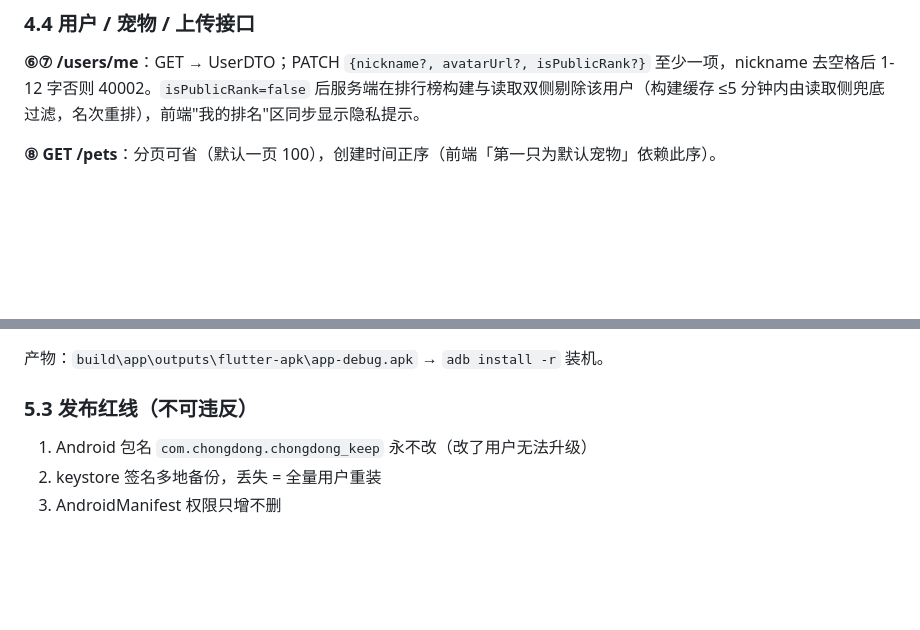
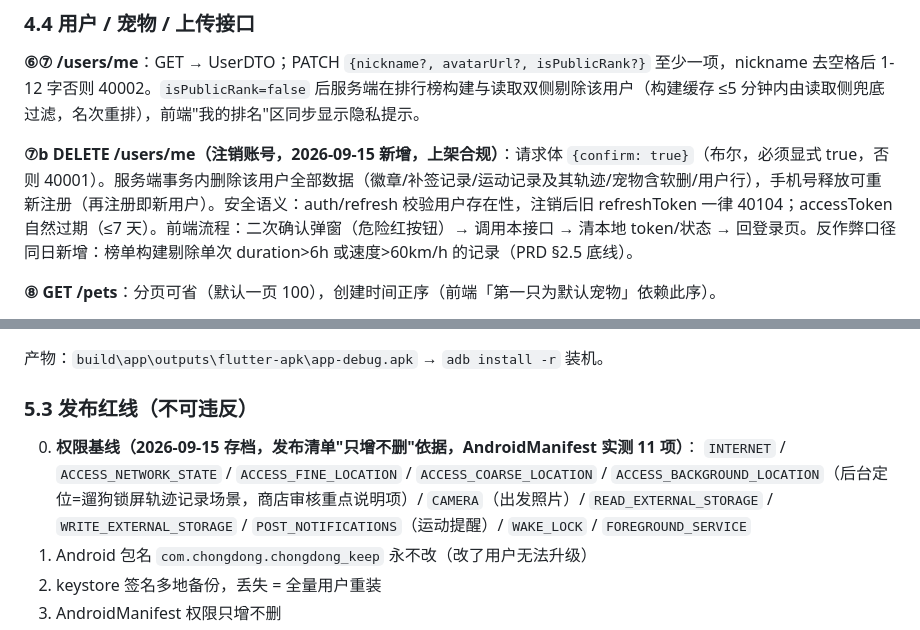
Before and after one commit to zhuzhuxia-gaoshou/chongdong_keep, a Markdown page: docs/SPEC.md, 2 parts joined by grey strips. GitHub-like rendering; blank space fills up the shorter version.

Commit message:
docs: 同步根目录三文件至仓库副本(PROGRESS含⑦b契约/权限基线；SPEC含反作弊口径)——消除新旧漂移

```diff
--- a/docs/SPEC.md
+++ b/docs/SPEC.md
@@ -228,6 +228,8 @@ id / clientRecordId(幂等键) / petId / userId / type(walkDog/catPlay) / catPla
 
 **⑥⑦ /users/me**：GET → UserDTO；PATCH `{nickname?, avatarUrl?, isPublicRank?}` 至少一项，nickname 去空格后 1-12 字否则 40002。`isPublicRank=false` 后服务端在排行榜构建与读取双侧剔除该用户（构建缓存 ≤5 分钟内由读取侧兜底过滤，名次重排），前端"我的排名"区同步显示隐私提示。
 
+**⑦b DELETE /users/me（注销账号，2026-09-15 新增，上架合规）**：请求体 `{confirm: true}`（布尔，必须显式 true，否则 40001）。服务端事务内删除该用户全部数据（徽章/补签记录/运动记录及其轨迹/宠物含软删/用户行），手机号释放可重新注册（再注册即新用户）。安全语义：auth/refresh 校验用户存在性，注销后旧 refreshToken 一律 40104；accessToken 自然过期（≤7 天）。前端流程：二次确认弹窗（危险红按钮）→ 调用本接口 → 清本地 token/状态 → 回登录页。反作弊口径同日新增：榜单构建剔除单次 duration>6h 或速度>60km/h 的记录（PRD §2.5 底线）。
+
 **⑧ GET /pets**：分页可省（默认一页 100），创建时间正序（前端「第一只为默认宠物」依赖此序）。
 
 **⑨ POST /pets**：name/species/breed/gender/weight/birthDate 必填，其余可选（含 ageYears、avatarUrl、allergies、chronicConditions、isNeutered、isVaccinated、emergencyContact）。校验 weight>0；品种白名单暂不强制；上限 20 只（40003）。
@@ -362,6 +364,8 @@ flutter run --dart-define=MOCK=1
 
 ### 5.3 发布红线（不可违反）
 
+0. **权限基线（2026-09-15 存档，发布清单"只增不删"依据，AndroidManifest 实测 11 项）**：
+   `INTERNET` / `ACCESS_NETWORK_STATE` / `ACCESS_FINE_LOCATION` / `ACCESS_COARSE_LOCATION` / `ACCESS_BACKGROUND_LOCATION`（后台定位=遛狗锁屏轨迹记录场景，商店审核重点说明项）/ `CAMERA`（出发照片）/ `READ_EXTERNAL_STORAGE` / `WRITE_EXTERNAL_STORAGE` / `POST_NOTIFICATIONS`（运动提醒）/ `WAKE_LOCK` / `FOREGROUND_SERVICE`
 1. Android 包名 `com.chongdong.chongdong_keep` 永不改（改了用户无法升级）
 2. keystore 签名多地备份，丢失 = 全量用户重装
 3. AndroidManifest 权限只增不删
```
Also changed, not shown: docs/PROGRESS.md (+22 -15 lines).
